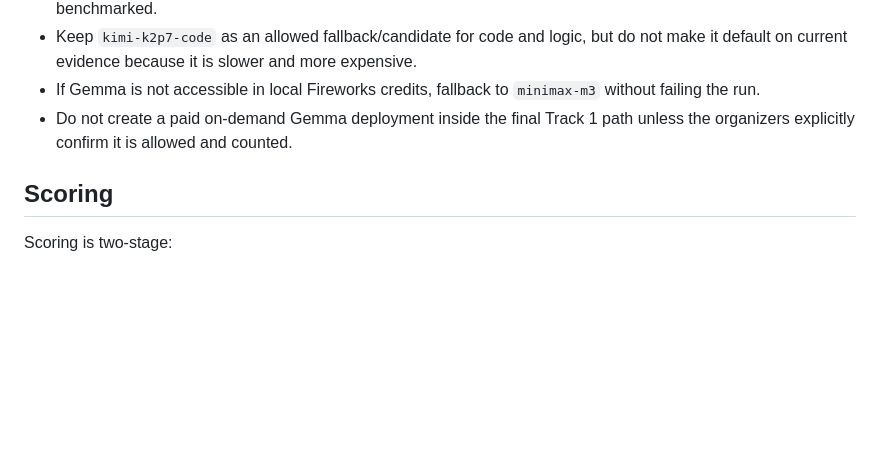
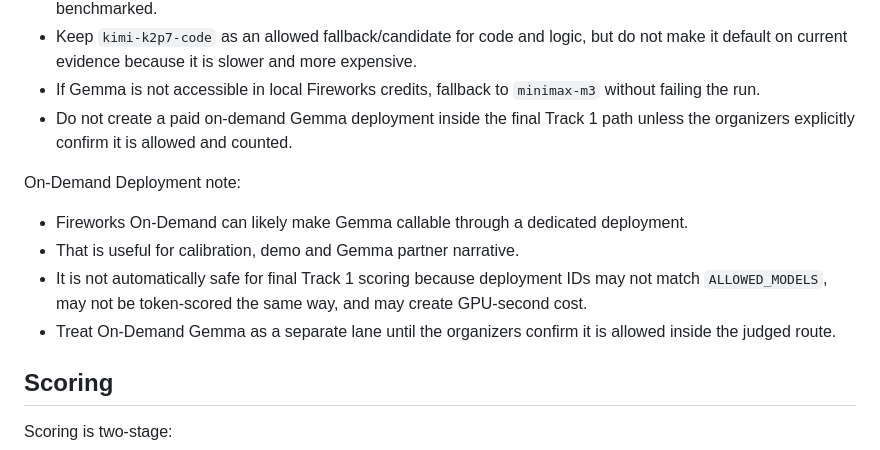
Before and after one commit to rvbernucci/track1-token-router, a Markdown page: docs/PARTICIPANT_GUIDE_TRACK1_MAP.md, the part around the change. Drawn GitHub-style; blank space fills up the shorter version.

```diff
--- a/docs/PARTICIPANT_GUIDE_TRACK1_MAP.md
+++ b/docs/PARTICIPANT_GUIDE_TRACK1_MAP.md
@@ -112,6 +112,13 @@ Practical strategy:
 - If Gemma is not accessible in local Fireworks credits, fallback to `minimax-m3` without failing the run.
 - Do not create a paid on-demand Gemma deployment inside the final Track 1 path unless the organizers explicitly confirm it is allowed and counted.
 
+On-Demand Deployment note:
+
+- Fireworks On-Demand can likely make Gemma callable through a dedicated deployment.
+- That is useful for calibration, demo and Gemma partner narrative.
+- It is not automatically safe for final Track 1 scoring because deployment IDs may not match `ALLOWED_MODELS`, may not be token-scored the same way, and may create GPU-second cost.
+- Treat On-Demand Gemma as a separate lane until the organizers confirm it is allowed inside the judged route.
+
 ## Scoring
 
 Scoring is two-stage:
```
Also changed, not shown: docs/RUNBOOK_FIREWORKS.md (+17 -4 lines).
